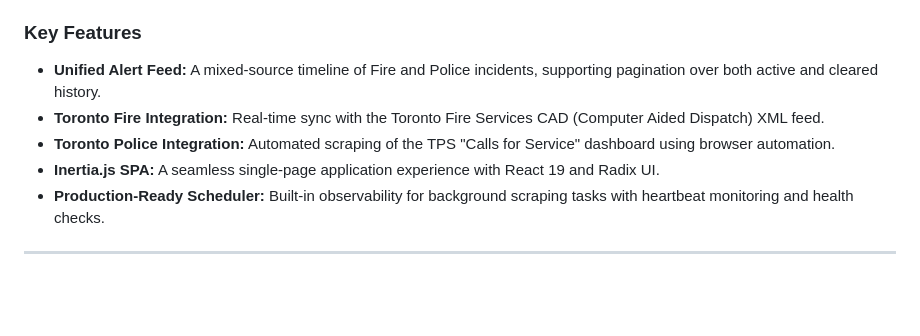
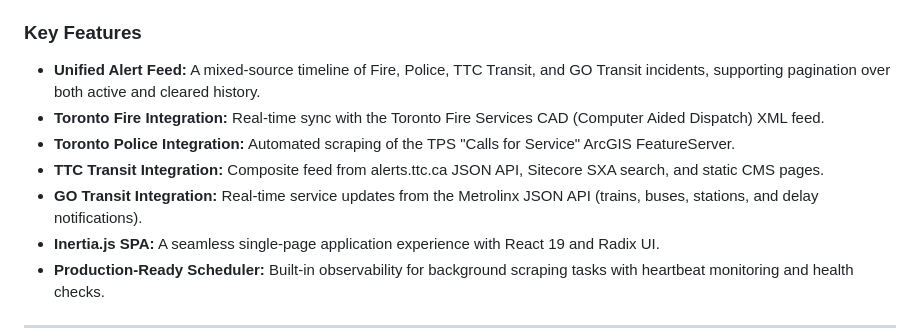
Before and after one commit to jtj9817/greater-toront-area-unified-alerts, a Markdown page: README.md, the part around one of its changes. GitHub-like rendering; blank space fills up the shorter version.

```diff
--- a/README.md
+++ b/README.md
@@ -8,9 +8,11 @@ GTA Alerts is built as a data aggregator and API using Laravel, with a high-perf
 
 ### Key Features
 
-- **Unified Alert Feed:** A mixed-source timeline of Fire and Police incidents, supporting pagination over both active and cleared history.
+- **Unified Alert Feed:** A mixed-source timeline of Fire, Police, TTC Transit, and GO Transit incidents, supporting pagination over both active and cleared history.
 - **Toronto Fire Integration:** Real-time sync with the Toronto Fire Services CAD (Computer Aided Dispatch) XML feed.
-- **Toronto Police Integration:** Automated scraping of the TPS "Calls for Service" dashboard using browser automation.
+- **Toronto Police Integration:** Automated scraping of the TPS "Calls for Service" ArcGIS FeatureServer.
+- **TTC Transit Integration:** Composite feed from alerts.ttc.ca JSON API, Sitecore SXA search, and static CMS pages.
+- **GO Transit Integration:** Real-time service updates from the Metrolinx JSON API (trains, buses, stations, and delay notifications).
 - **Inertia.js SPA:** A seamless single-page application experience with React 19 and Radix UI.
 - **Production-Ready Scheduler:** Built-in observability for background scraping tasks with heartbeat monitoring and health checks.
 
```
Also changed, not shown: other parts of README.md (+29 -7 lines).
